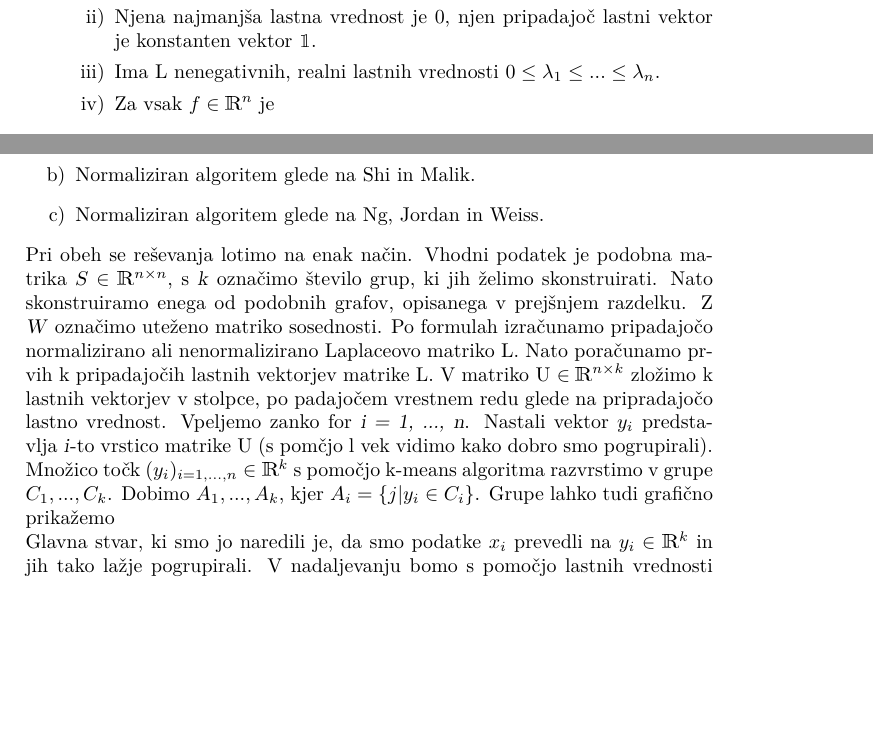
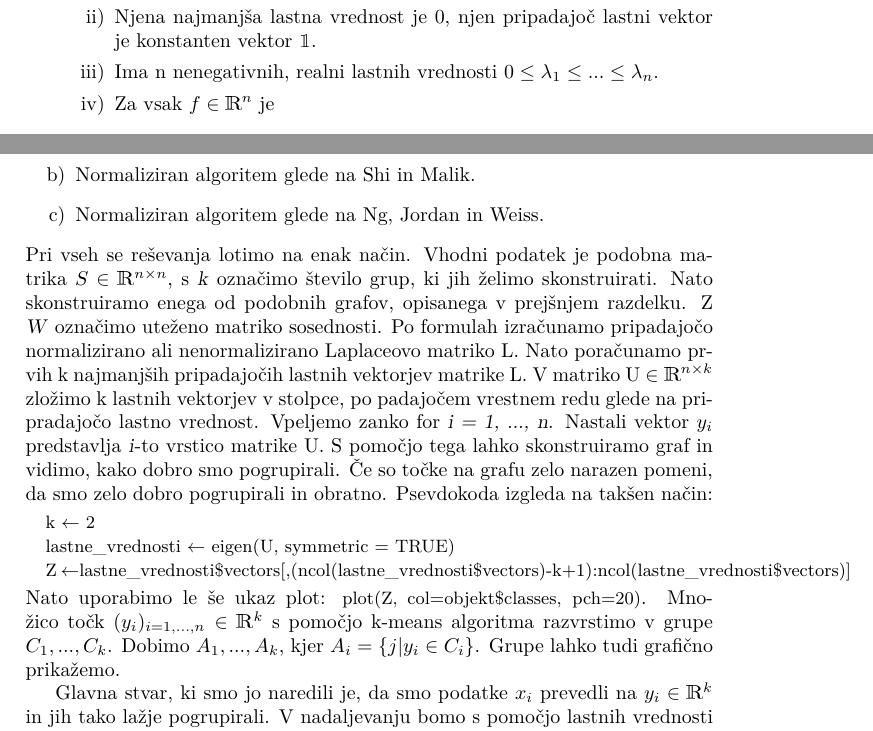
Before and after one commit to ztrojer/Spectral-clustering, a LaTeX document (poročilo.tex): two parts of pages 3 and 4 of 4, joined at a grey line, cut so that both start at the same text, the shorter picture padded with empty space. Compiled offline with pdfLaTeX.

Commit message:
dodajanje

```diff
--- a/poročilo.tex
+++ b/poročilo.tex
@@ -5,6 +5,7 @@
 \usepackage[T1]{fontenc}
 \usepackage{graphicx}
 \usepackage{enumerate}
+\usepackage{algorithmicx}
 \usepackage{bbm}
 \usepackage{booktabs}
 
@@ -44,7 +45,7 @@ Naslednji korak je izračun \textbf{Laplaceove matrike}. Privzamemo, da imamo ut
 \begin{enumerate}[i)]
   \item Je simetrična, pozitivno semi-definitna.
   \item Njena najmanjša lastna vrednost je 0, njen pripadajoč lastni vektor je konstanten vektor $\mathbbm{1}$.
-  \item Ima L nenegativnih, realni lastnih vrednosti $0 \leq \lambda_1 \leq ... \leq \lambda_n$.
+  \item Ima n nenegativnih, realni lastnih vrednosti $0 \leq \lambda_1 \leq ... \leq \lambda_n$.
   \item Za vsak $f \in\mathbbm{R}^n$ je $$f'Lf= \frac{1}{2} \sum_{i,j=1}^n w_{i,j}(f_i - f_j)^2.$$
 \end{enumerate}
 
@@ -67,7 +68,14 @@ Prednost algoritma spectral clustering je, da sestoji na preprosti linearni alge
 \item[b)] Normaliziran algoritem glede na Shi in Malik.
 \item[c)] Normaliziran algoritem glede na Ng, Jordan in Weiss.
 \end{itemize}
-Pri obeh se reševanja lotimo na enak način. Vhodni podatek je podobna matrika $S\in\mathbbm{ R}^{n\times n}$, s  \textsl{k} označimo število grup, ki jih želimo skonstruirati. Nato skonstruiramo enega od podobnih grafov, opisanega v prejšnjem razdelku. Z \textsl{W} označimo uteženo matriko sosednosti. Po formulah izračunamo pripadajočo normalizirano ali nenormalizirano Laplaceovo matriko L. Nato poračunamo prvih k pripadajočih lastnih vektorjev matrike L. V matriko U $\in \mathbbm{R}^{n \times k}$ zložimo k lastnih vektorjev v stolpce, po padajočem vrestnem redu glede na pripradajočo lastno vrednost. Vpeljemo zanko for \textsl{i = 1, ..., n}. Nastali vektor $y_i$ predstavlja \textsl{i}-to vrstico matrike U (s pomčjo l vek vidimo kako dobro smo pogrupirali). Množico točk ($y_i)_{i = 1, ..., n}\in \mathbbm{R}^k$ s pomočjo k-means algoritma razvrstimo v grupe $C_1, ..., C_k$. Dobimo $A_1, ..., A_k$, kjer $A_i=\{j\textbar y_i\in C_i\}$. Grupe lahko tudi grafično prikažemo\\
+Pri vseh se reševanja lotimo na enak način. Vhodni podatek je podobna matrika $S\in\mathbbm{ R}^{n\times n}$, s  \textsl{k} označimo število grup, ki jih želimo skonstruirati. Nato skonstruiramo enega od podobnih grafov, opisanega v prejšnjem razdelku. Z \textsl{W} označimo uteženo matriko sosednosti. Po formulah izračunamo pripadajočo normalizirano ali nenormalizirano Laplaceovo matriko L. Nato poračunamo prvih k najmanjših pripadajočih lastnih vektorjev matrike L. V matriko U $\in \mathbbm{R}^{n \times k}$ zložimo k lastnih vektorjev v stolpce, po padajočem vrestnem redu glede na pripradajočo lastno vrednost. Vpeljemo zanko for \textsl{i = 1, ..., n}. Nastali vektor $y_i$ predstavlja \textsl{i}-to vrstico matrike U. S pomočjo tega lahko skonstruiramo graf in vidimo, kako dobro smo pogrupirali. Če so točke na grafu zelo narazen pomeni, da smo zelo dobro pogrupirali in obratno. Psevdokoda izgleda na takšen način:
+\begin{algorithmic}
+   \State {\small k $\gets$ 2}
+   \State {\small lastne$\_$vrednosti $\gets$ eigen(U, symmetric = TRUE)}
+   \State {\small Z $\gets$lastne$\_$vrednosti$\$$vectors[,(ncol(lastne\_vrednosti\$vectors)-k+1):ncol(lastne\_vrednosti\$vectors)]}
+ \end{algorithmic}
+Nato uporabimo le še ukaz plot: {\small plot(Z, col=objekt\$classes, pch=20)}. Množico točk ($y_i)_{i = 1, ..., n}\in \mathbbm{R}^k$ s pomočjo k-means algoritma razvrstimo v grupe $C_1, ..., C_k$. Dobimo $A_1, ..., A_k$, kjer $A_i=\{j\textbar y_i\in C_i\}$. Grupe lahko tudi grafično prikažemo.
+
 Glavna stvar, ki smo jo naredili je, da smo podatke $x_i$ prevedli na $y_i\in \mathbbm{R}^{k}$ in jih tako lažje pogrupirali. V nadaljevanju bomo s pomočjo lastnih vrednosti Laplaceove matrike izračunati optimalen k, oziroma optimalno število grup, ki bi jih naj algoritem skostruiral glede na dano množico podatkov.
 
 \section{Primer}
```
Also changed, not shown: poročilo.tex (2 more changed lines).
